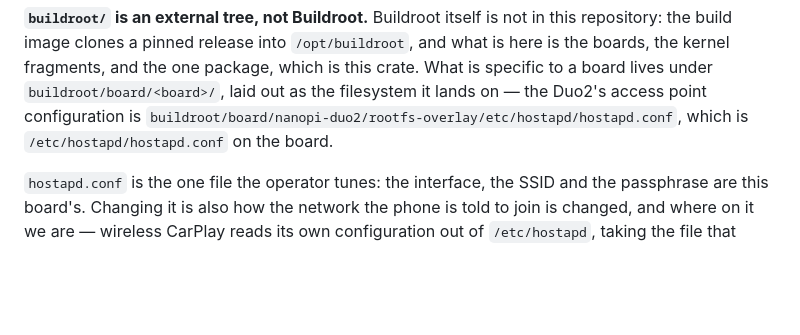
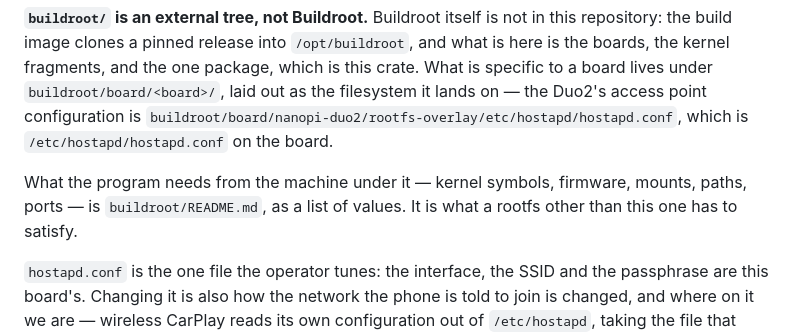
Before and after one commit to 0x5e/cp2cl, a Markdown page: README.md, the part around the change. Rendered like a GitHub page; blank space fills up the shorter version.

```diff
--- a/README.md
+++ b/README.md
@@ -467,6 +467,10 @@ this crate. What is specific to a board lives under `buildroot/board/<board>/`,
 laid out as the filesystem it lands on — the Duo2's access point configuration is
 `buildroot/board/nanopi-duo2/rootfs-overlay/etc/hostapd/hostapd.conf`, which is
 `/etc/hostapd/hostapd.conf` on the board.
+
+What the program needs from the machine under it — kernel symbols, firmware,
+mounts, paths, ports — is `buildroot/README.md`, as a list of values. It is what
+a rootfs other than this one has to satisfy.
 
 `hostapd.conf` is the one file the operator tunes: the interface, the SSID and
 the passphrase are this board's. Changing it is also how the network the phone is
```
Also changed, not shown: buildroot/README.md (added, +217 -0 lines).
